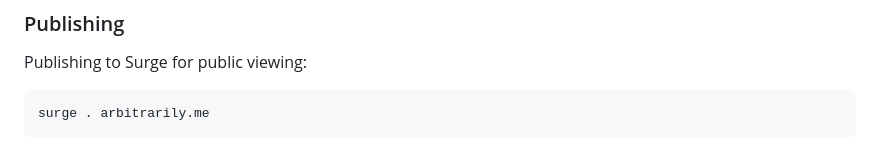
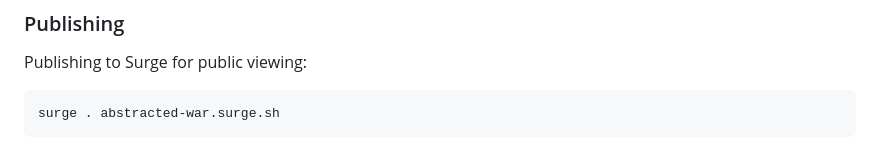
Before and after one commit to arbitrarily/startpage, a Markdown page: README.md, the part around one of its changes. Drawn GitHub-style.

````diff
--- a/README.md
+++ b/README.md
@@ -99,5 +99,5 @@ There's some 'hidden power user' features in here in the form of keyboard comman
 Publishing to Surge for public viewing:
 
 ```
-surge . arbitrarily.me
+surge . abstracted-war.surge.sh
 ```
````
Also changed, not shown: other parts of README.md (+1 -1 lines).
